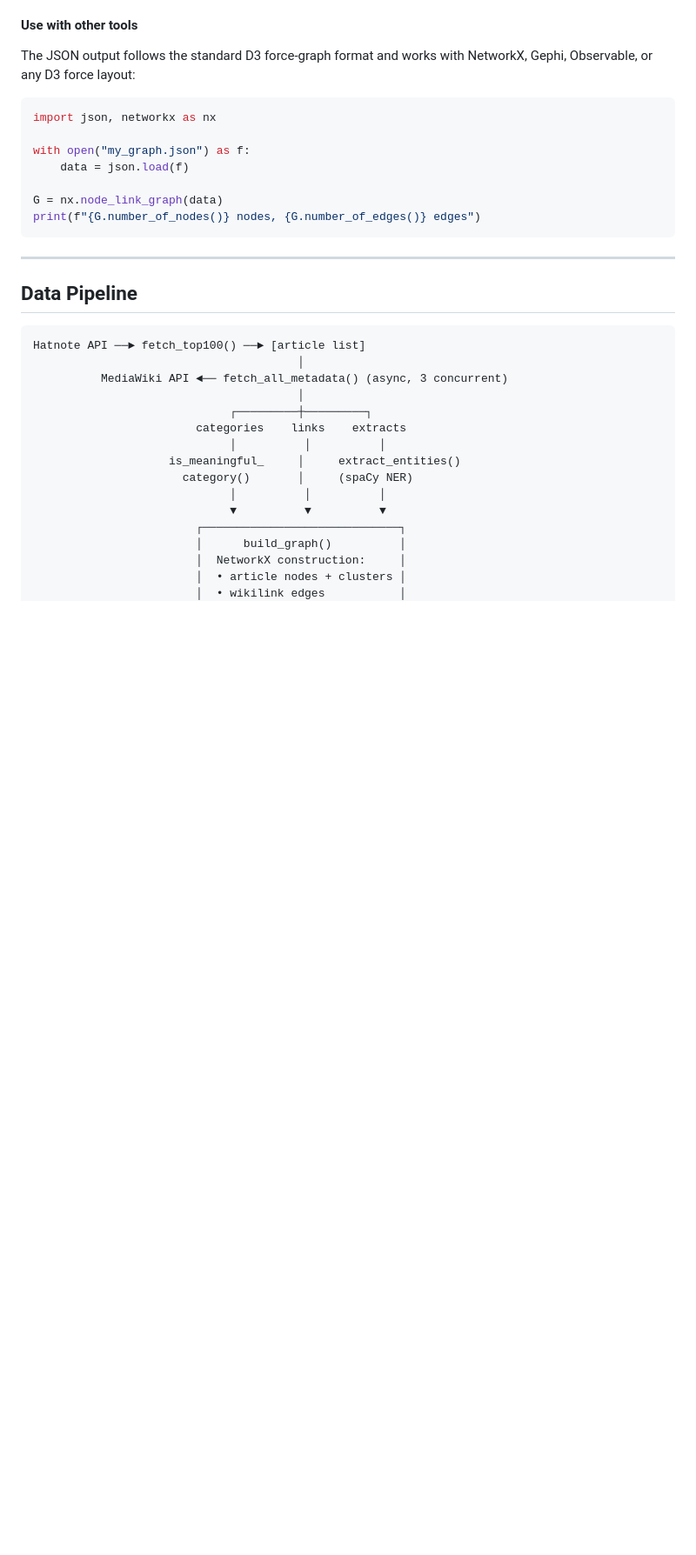
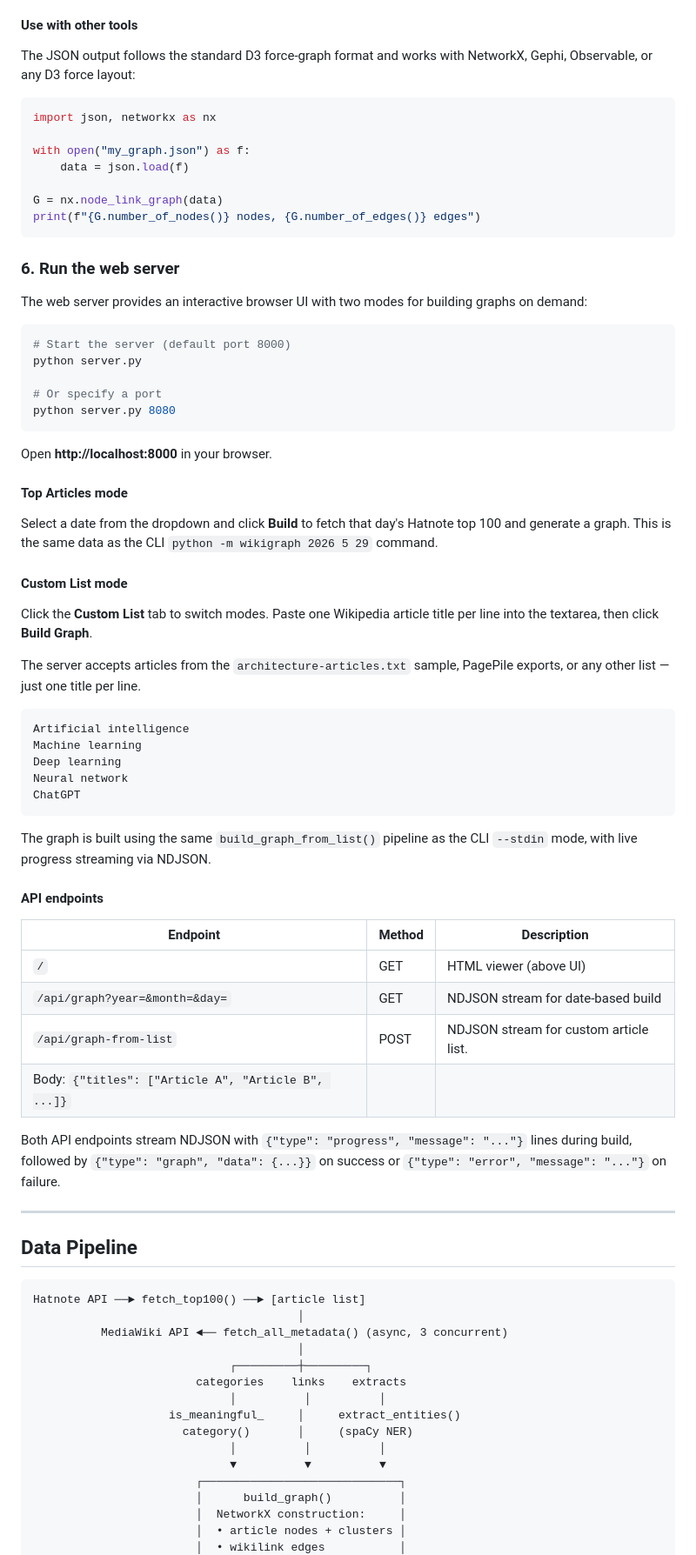
Before and after one commit to fuzheado/wikigraph, a Markdown page: README.md, the part around the change printed below. Shown: that part at 87% size. Drawn GitHub-style; blank space fills up the shorter version.

Commit message:
docs: add web server section to README with Top Articles/Custom List modes
New section 6 covers:
- Starting the server (python server.py)
- Top Articles mode (date dropdown → Hatnote top 100)
- Custom List mode (textarea → build_graph_from_list())
- API endpoint reference table
Also adds server.py to the package structure tree
and the server command to the Development section

````diff
--- a/README.md
+++ b/README.md
@@ -135,6 +135,59 @@ with open("my_graph.json") as f:
 G = nx.node_link_graph(data)
 print(f"{G.number_of_nodes()} nodes, {G.number_of_edges()} edges")
 ```
+
+### 6. Run the web server
+
+The web server provides an interactive browser UI with two modes for
+building graphs on demand:
+
+```bash
+# Start the server (default port 8000)
+python server.py
+
+# Or specify a port
+python server.py 8080
+```
+
+Open **http://localhost:8000** in your browser.
+
+#### Top Articles mode
+
+Select a date from the dropdown and click **Build** to fetch that day's
+Hatnote top 100 and generate a graph. This is the same data as the CLI
+`python -m wikigraph 2026 5 29` command.
+
+#### Custom List mode
+
+Click the **Custom List** tab to switch modes. Paste one Wikipedia article
+title per line into the textarea, then click **Build Graph**.
+
+The server accepts articles from the `architecture-articles.txt` sample,
+PagePile exports, or any other list — just one title per line.
+
+```text
+Artificial intelligence
+Machine learning
+Deep learning
+Neural network
+ChatGPT
+```
+
+The graph is built using the same `build_graph_from_list()` pipeline as the
+CLI `--stdin` mode, with live progress streaming via NDJSON.
+
+#### API endpoints
+
+| Endpoint | Method | Description |
+|---|---|---|
+| `/` | GET | HTML viewer (above UI) |
+| `/api/graph?year=&month=&day=` | GET | NDJSON stream for date-based build |
+| `/api/graph-from-list` | POST | NDJSON stream for custom article list.
+  Body: `{"titles": ["Article A", "Article B", ...]}` |
+
+Both API endpoints stream NDJSON with `{"type": "progress", "message": "..."}`
+lines during build, followed by `{"type": "graph", "data": {...}}` on
+success or `{"type": "error", "message": "..."}` on failure.
 
 ---
 
````
Also changed, not shown: other parts of README.md (+7 -2 lines).
